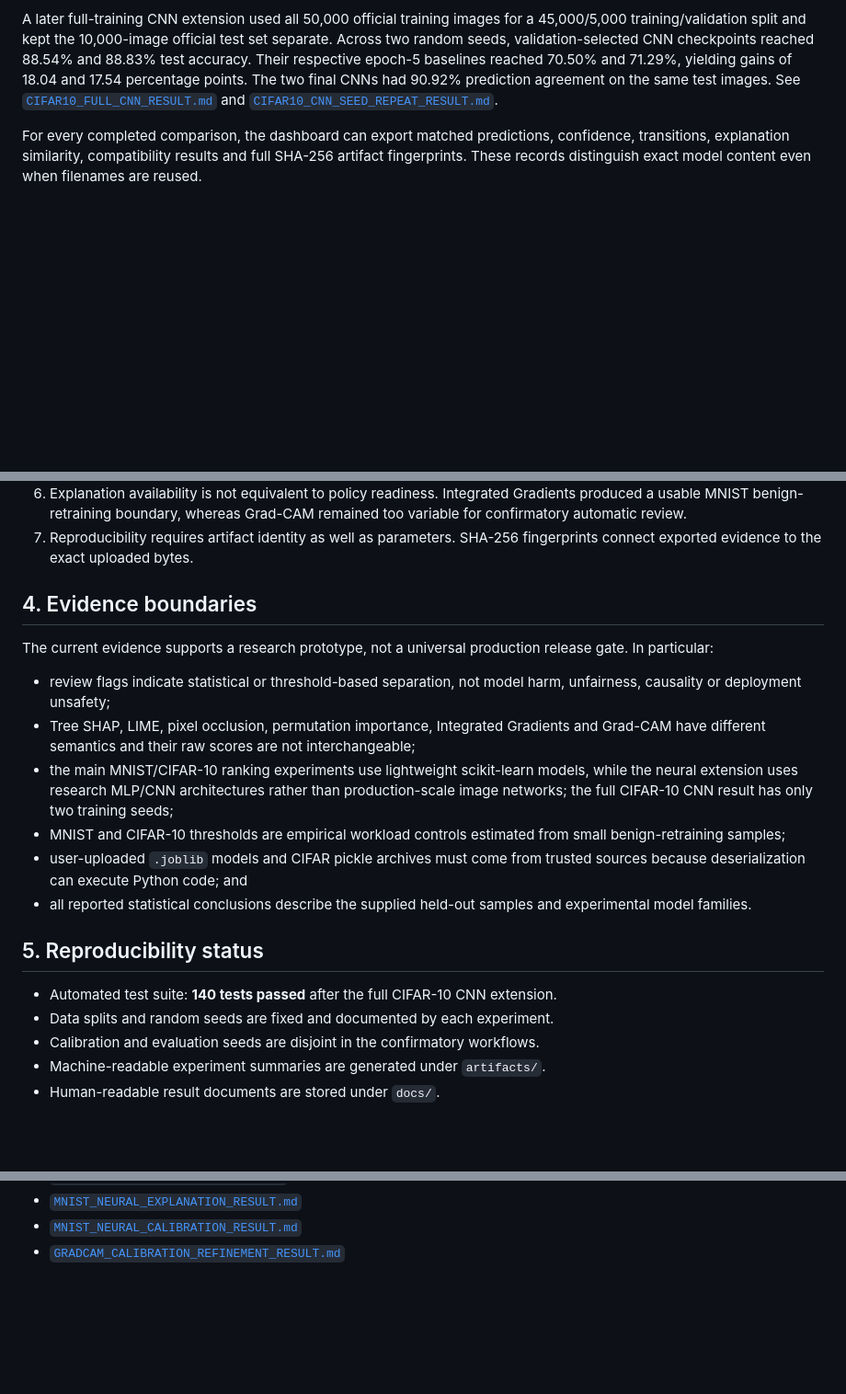
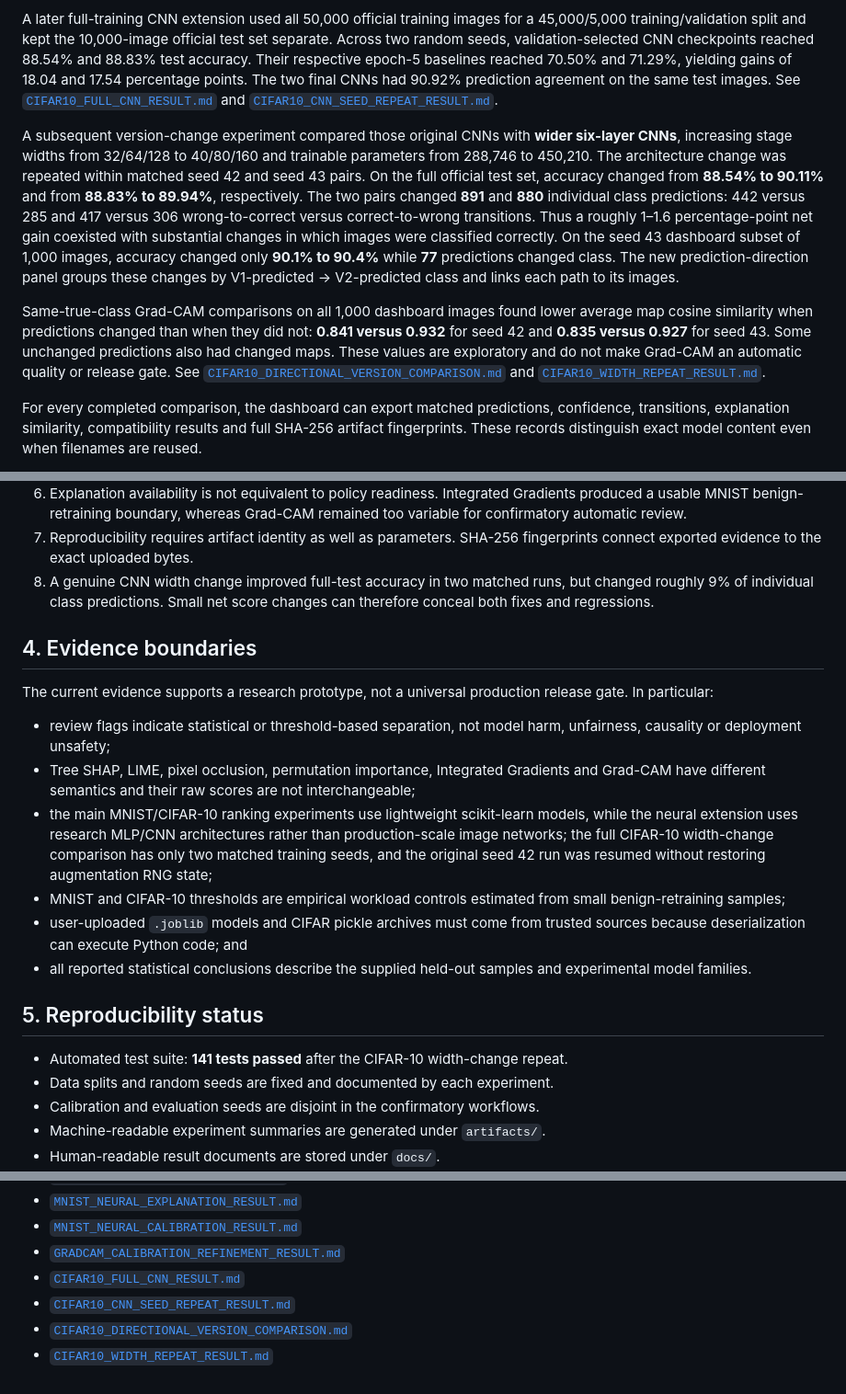
Before and after one commit to laceywang05-ctrl/version-aware-xai-regression-testing, a Markdown page: docs/FINAL_EVALUATION_SUMMARY.md, 3 parts joined by grey strips. Shown at 92% size. GitHub-like rendering; blank space fills up the shorter version.

```diff
--- a/docs/FINAL_EVALUATION_SUMMARY.md
+++ b/docs/FINAL_EVALUATION_SUMMARY.md
@@ -109,6 +109,28 @@ on the same test images. See
 [`CIFAR10_FULL_CNN_RESULT.md`](CIFAR10_FULL_CNN_RESULT.md) and
 [`CIFAR10_CNN_SEED_REPEAT_RESULT.md`](CIFAR10_CNN_SEED_REPEAT_RESULT.md).
 
+A subsequent version-change experiment compared those original CNNs with
+**wider six-layer CNNs**, increasing stage widths from 32/64/128 to
+40/80/160 and trainable parameters from 288,746 to 450,210. The architecture
+change was repeated within matched seed 42 and seed 43 pairs. On the full
+official test set, accuracy changed from **88.54% to 90.11%** and from
+**88.83% to 89.94%**, respectively. The two pairs changed **891** and
+**880** individual class predictions: 442 versus 285 and 417 versus 306
+wrong-to-correct versus correct-to-wrong transitions. Thus a roughly
+1–1.6 percentage-point net gain coexisted with substantial changes in which
+images were classified correctly. On the seed 43 dashboard subset of 1,000
+images, accuracy changed only **90.1% to 90.4%** while **77** predictions
+changed class. The new prediction-direction panel groups these changes by
+V1-predicted → V2-predicted class and links each path to its images.
+
+Same-true-class Grad-CAM comparisons on all 1,000 dashboard images found
+lower average map cosine similarity when predictions changed than when they
+did not: **0.841 versus 0.932** for seed 42 and **0.835 versus 0.927** for
+seed 43. Some unchanged predictions also had changed maps. These values are
+exploratory and do not make Grad-CAM an automatic quality or release gate.
+See [`CIFAR10_DIRECTIONAL_VERSION_COMPARISON.md`](CIFAR10_DIRECTIONAL_VERSION_COMPARISON.md)
+and [`CIFAR10_WIDTH_REPEAT_RESULT.md`](CIFAR10_WIDTH_REPEAT_RESULT.md).
+
 For every completed comparison, the dashboard can export matched predictions,
 confidence, transitions, explanation similarity, compatibility results and
 full SHA-256 artifact fingerprints. These records distinguish exact model
@@ -139,6 +161,9 @@ supports human review rather than automatic deployment approval.
    Grad-CAM remained too variable for confirmatory automatic review.
 7. Reproducibility requires artifact identity as well as parameters. SHA-256
    fingerprints connect exported evidence to the exact uploaded bytes.
+8. A genuine CNN width change improved full-test accuracy in two matched
+   runs, but changed roughly 9% of individual class predictions. Small net
+   score changes can therefore conceal both fixes and regressions.
 
 ## 4. Evidence boundaries
 
@@ -152,8 +177,9 @@ release gate. In particular:
   interchangeable;
 - the main MNIST/CIFAR-10 ranking experiments use lightweight scikit-learn
   models, while the neural extension uses research MLP/CNN architectures
-  rather than production-scale image networks; the full CIFAR-10 CNN result
-  has only two training seeds;
+  rather than production-scale image networks; the full CIFAR-10 width-change
+  comparison has only two matched training seeds, and the original seed 42
+  run was resumed without restoring augmentation RNG state;
 - MNIST and CIFAR-10 thresholds are empirical workload controls estimated from
   small benign-retraining samples;
 - user-uploaded `.joblib` models and CIFAR pickle archives must come from trusted
@@ -163,7 +189,7 @@ release gate. In particular:
 
 ## 5. Reproducibility status
 
-- Automated test suite: **140 tests passed** after the full CIFAR-10 CNN extension.
+- Automated test suite: **141 tests passed** after the CIFAR-10 width-change repeat.
 - Data splits and random seeds are fixed and documented by each experiment.
 - Calibration and evaluation seeds are disjoint in the confirmatory workflows.
 - Machine-readable experiment summaries are generated under `artifacts/`.
@@ -197,3 +223,7 @@ artifact identities while keeping the final decision with the reviewer.
 - [`MNIST_NEURAL_EXPLANATION_RESULT.md`](MNIST_NEURAL_EXPLANATION_RESULT.md)
 - [`MNIST_NEURAL_CALIBRATION_RESULT.md`](MNIST_NEURAL_CALIBRATION_RESULT.md)
 - [`GRADCAM_CALIBRATION_REFINEMENT_RESULT.md`](GRADCAM_CALIBRATION_REFINEMENT_RESULT.md)
+- [`CIFAR10_FULL_CNN_RESULT.md`](CIFAR10_FULL_CNN_RESULT.md)
+- [`CIFAR10_CNN_SEED_REPEAT_RESULT.md`](CIFAR10_CNN_SEED_REPEAT_RESULT.md)
+- [`CIFAR10_DIRECTIONAL_VERSION_COMPARISON.md`](CIFAR10_DIRECTIONAL_VERSION_COMPARISON.md)
+- [`CIFAR10_WIDTH_REPEAT_RESULT.md`](CIFAR10_WIDTH_REPEAT_RESULT.md)
```
Also changed, not shown: docs/LIVE_DEMO_GUIDE.md (+58 -7 lines).
